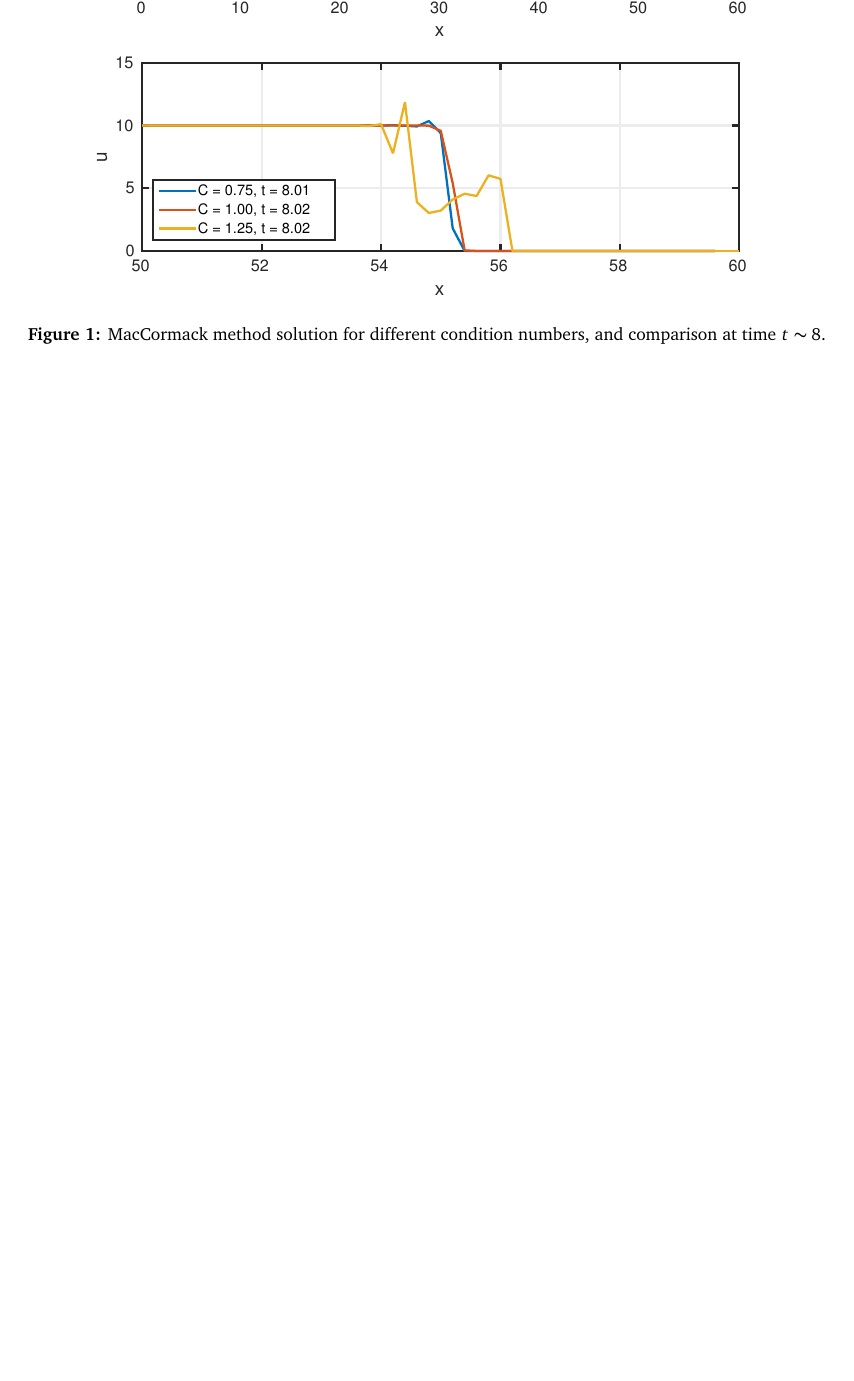
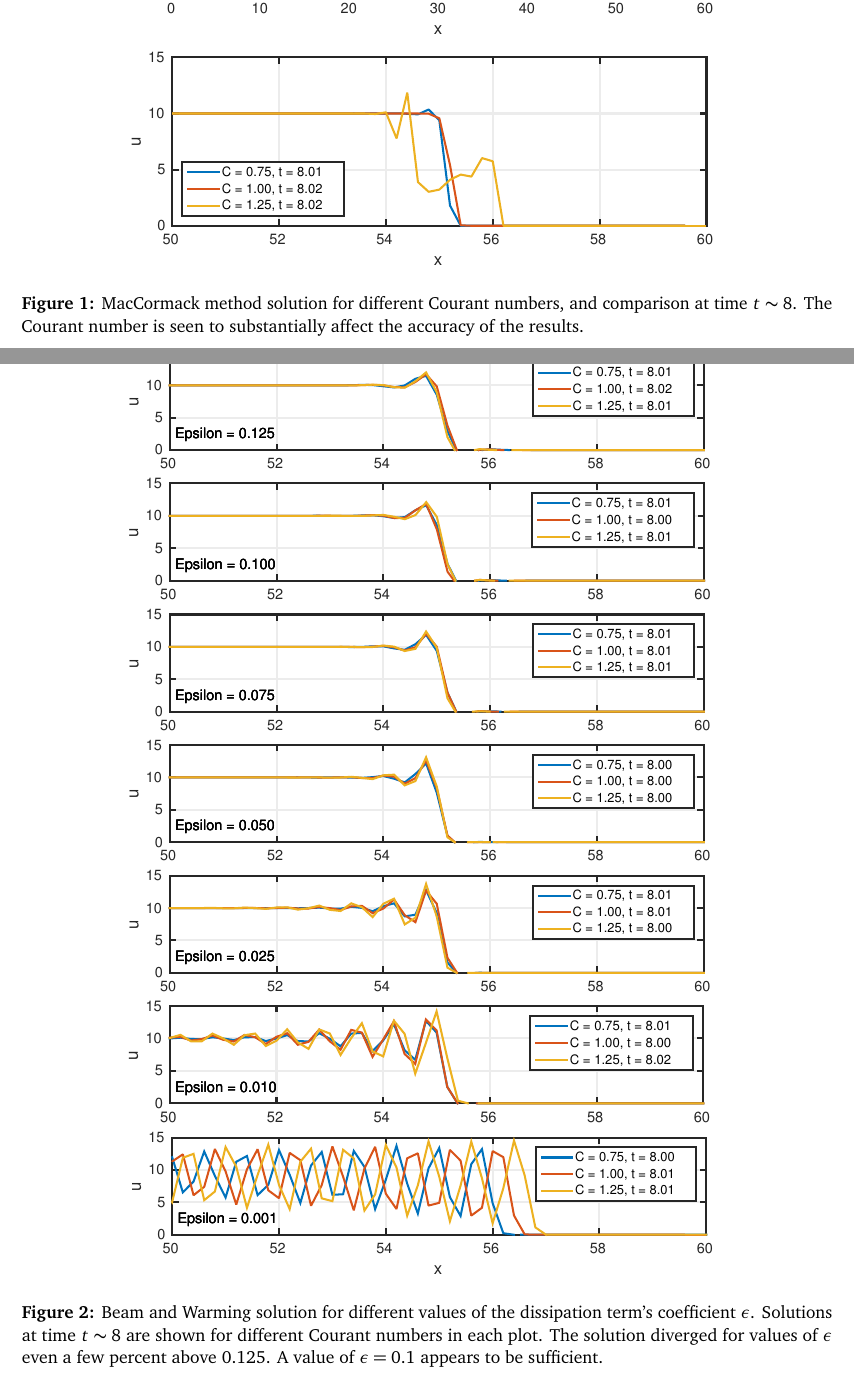
Before and after one commit to skinnerr/ASEN_5417_Homework_7, a LaTeX problem sheet (latex/skinnerr_Homework_07.tex): part of page 2 of 2 before the commit and two parts of pages 2 and 3 of 4 after it, the two joined at a grey line, cut so that both start at the same text, the shorter picture padded with empty space. The pictures show the PDF file latex/skinnerr_Homework_07.pdf that the author committed with the source.

Commit message:
Finish all figures and begin writing report.

```diff
--- a/latex/skinnerr_Homework_07.tex
+++ b/latex/skinnerr_Homework_07.tex
@@ -80,9 +80,27 @@ For both methods, plot the solutions at intervals of about two time units up to
 
 \begin{figure}[h!]
 \begin{center}
-\includegraphics[width=0.95\textwidth]{Prob1_C075.eps}
-\includegraphics[width=0.95\textwidth]{Prob1_C100.eps}
-\includegraphics[width=0.95\textwidth]{Prob1_C125.eps}
-\includegraphics[width=0.95\textwidth]{Prob1_t8.eps}
+\includegraphics[width=0.85\textwidth]{Prob1_C075.eps} \\
+\includegraphics[width=0.85\textwidth]{Prob1_C100.eps} \\
+\includegraphics[width=0.85\textwidth]{Prob1_C125.eps} \\
+\includegraphics[width=0.85\textwidth]{Prob1_t8.eps}
 \\[0.5cm]
-\caption{MacCormack method solution for different condition numbers, and comparison at time $t \sim 8$.}
+\caption{MacCormack method solution for different Courant numbers, and comparison at time $t \sim 8$. The Courant number is seen to substantially affect the accuracy of the results.}
+\label{fig:MacCormack}
+\end{center}
+\end{figure}
+
+\begin{figure}[h!]
+\begin{center}
+\includegraphics[width=0.85\textwidth]{Prob2_eps0125.eps} \vspace*{-0.5cm} \\
+\includegraphics[width=0.85\textwidth]{Prob2_eps0100.eps} \vspace*{-0.5cm} \\
+\includegraphics[width=0.85\textwidth]{Prob2_eps0075.eps} \vspace*{-0.5cm} \\
+\includegraphics[width=0.85\textwidth]{Prob2_eps0050.eps} \vspace*{-0.5cm} \\
+\includegraphics[width=0.85\textwidth]{Prob2_eps0025.eps} \vspace*{-0.5cm} \\
+\includegraphics[width=0.85\textwidth]{Prob2_eps0010.eps} \vspace*{-0.5cm} \\
+\includegraphics[width=0.85\textwidth]{Prob2_eps0001.eps}
+\\[0.5cm]
+\caption{Beam and Warming solution for different values of the dissipation term's coefficient $\epsilon$. Solutions at time $t \sim 8$ are shown for different Courant numbers in each plot. The solution diverged for values of $\epsilon$ even a few percent above 0.125. A value of $\epsilon=0.1$ appears to be sufficient.}
+\label{fig:BeamWarming_Epsilon}
+\end{center}
+\end{figure}
@@ -89,3 +111,8 @@ For both methods, plot the solutions at intervals of about two time units up to
+\includegraphics[width=0.85\textwidth]{Prob2_C100.eps} \\
+\includegraphics[width=0.85\textwidth]{Prob2_C125.eps} \\
+\includegraphics[width=0.85\textwidth]{Prob2_t8.eps}
+\\[0.5cm]
+\caption{Beam and Warming method solution for three Courant numbers, and comparison at time $t \sim 8$. The dissipation coefficient is $\epsilon = 0.1$. Little difference is observed between different Courant numbers.}
 \label{fig:MacCormack}
 \end{center}
 \end{figure}
```
Also changed, not shown: images/Prob2_C075.eps (added), images/Prob2_C100.eps (added), images/Prob2_C125.eps (added), images/Prob2_eps0001.eps (added), images/Prob2_eps0010.eps (added), images/Prob2_eps0025.eps (added), images/Prob2_eps0050.eps (added), images/Prob2_eps0075.eps (added), images/Prob2_eps0100.eps (added), images/Prob2_eps0125.eps (added), images/Prob2_t8.eps (added), latex/skinnerr_Homework_07.pdf, latex/skinnerr_Homework_07.tex (4 more changed lines), 13 other files.
